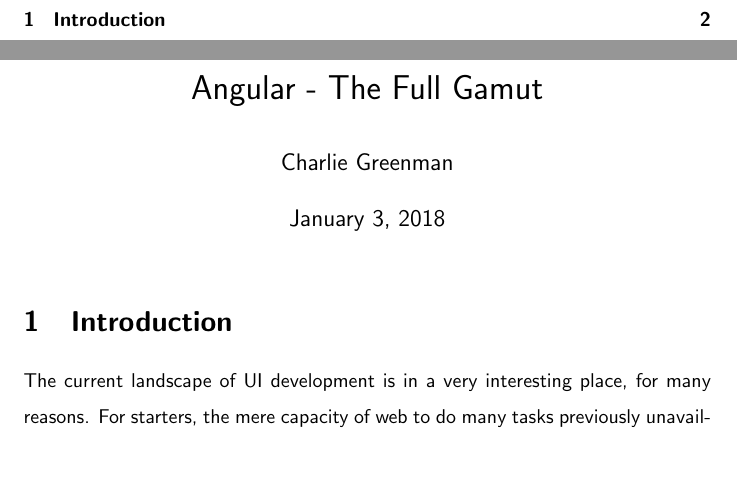
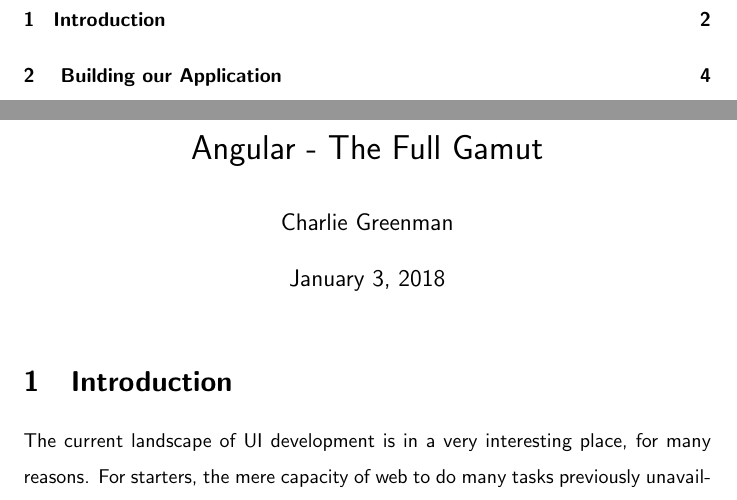
Before and after one commit to razroo/angular-content, a LaTeX document (main.tex, which reads building-our-application/building-our-application.tex): two parts of pages 1 and 2 of 4, joined at a grey line, cut so that both start at the same text, the shorter picture padded with empty space. Compiled offline with pdfLaTeX.

Commit message:
Add a chapter for building our application.

```diff
--- /dev/null
+++ b/building-our-application/building-our-application.tex
@@ -0,0 +1,2 @@
+\maketitle{}
+\section{ Building our Application }
```
Also changed, not shown: main.tex (+1 -1 lines).
